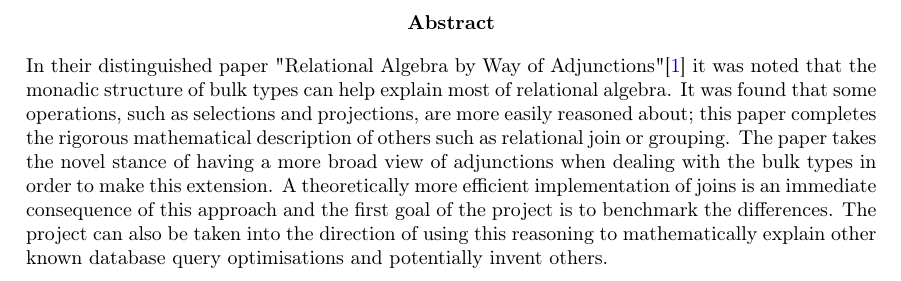
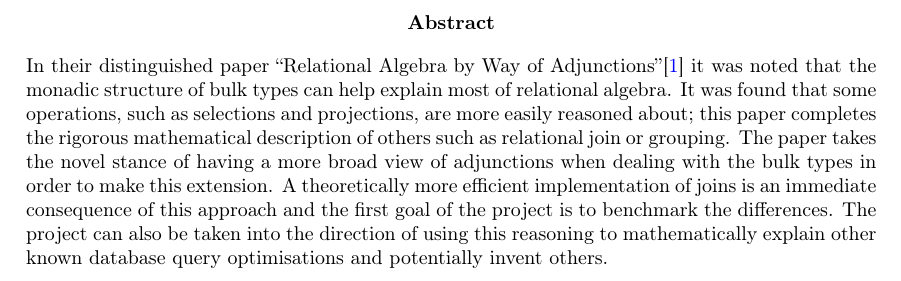
Before and after one commit to MatBon01/joinbench, a LaTeX thesis (interim.tex): part of page 2 of 11, cut so that both start at the same text. Compiled offline with pdfLaTeX.

Commit message:
Fix linting issue

```diff
--- a/interim.tex
+++ b/interim.tex
@@ -30,7 +30,7 @@
 \input{report/title/title.tex}
 
 \begin{abstract}
-In their distinguished paper "Relational Algebra by Way of Adjunctions"\cite{RelationalAlgebraByWayOfAdjunctions} it was noted that the monadic structure of bulk types can help explain most of relational algebra. It was found that some operations, such as selections and projections, are more easily reasoned about; this paper completes the rigorous mathematical description of others such as relational join or grouping. The paper takes the novel stance of having a more broad view of adjunctions when dealing with the bulk types in order to make this extension. A theoretically more efficient implementation of joins is an immediate consequence of this approach and the first goal of the project is to benchmark the differences. The project can also be taken into the direction of using this reasoning to mathematically explain other known database query optimisations and potentially invent others.
+In their distinguished paper ``Relational Algebra by Way of Adjunctions''\cite{RelationalAlgebraByWayOfAdjunctions} it was noted that the monadic structure of bulk types can help explain most of relational algebra. It was found that some operations, such as selections and projections, are more easily reasoned about; this paper completes the rigorous mathematical description of others such as relational join or grouping. The paper takes the novel stance of having a more broad view of adjunctions when dealing with the bulk types in order to make this extension. A theoretically more efficient implementation of joins is an immediate consequence of this approach and the first goal of the project is to benchmark the differences. The project can also be taken into the direction of using this reasoning to mathematically explain other known database query optimisations and potentially invent others.
 \end{abstract}
 
 \begin{comment}
```
